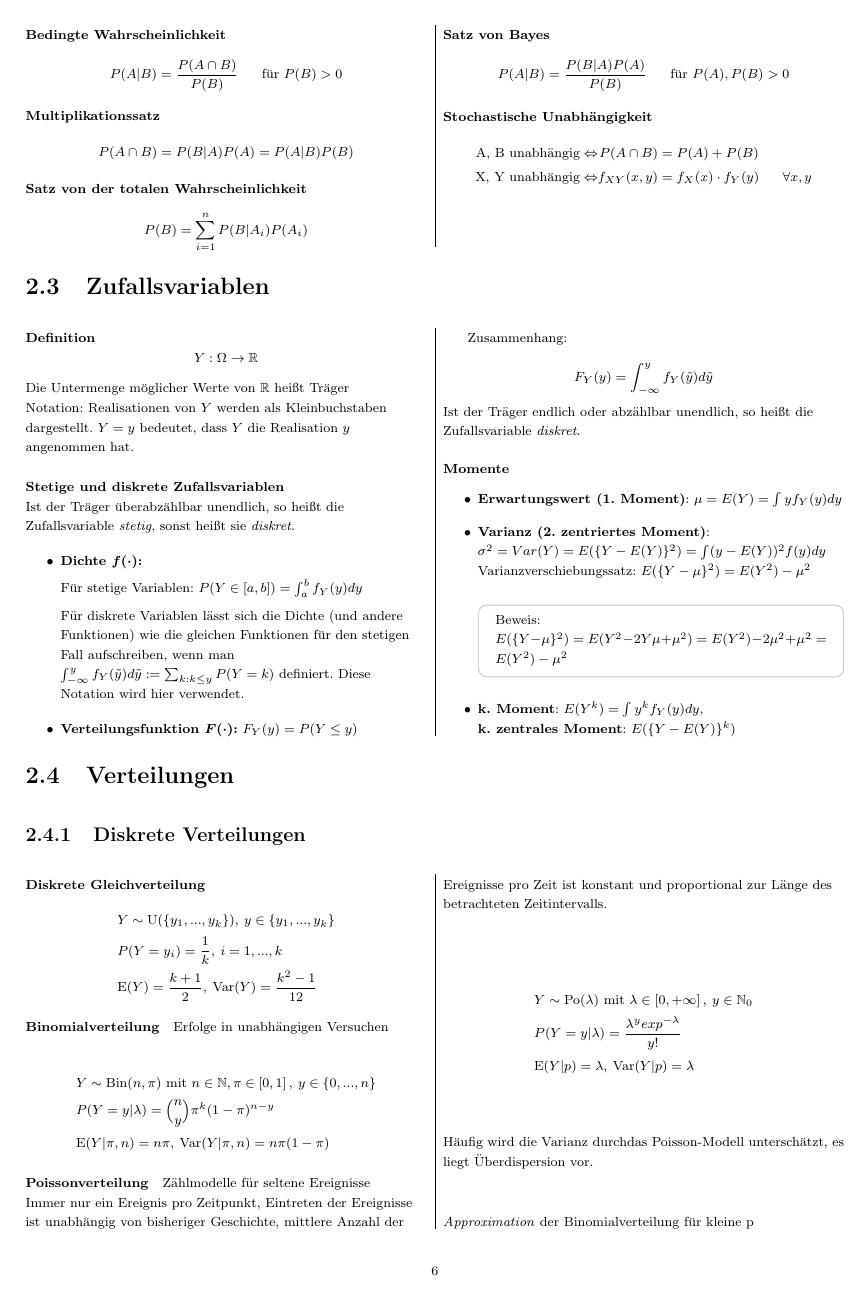
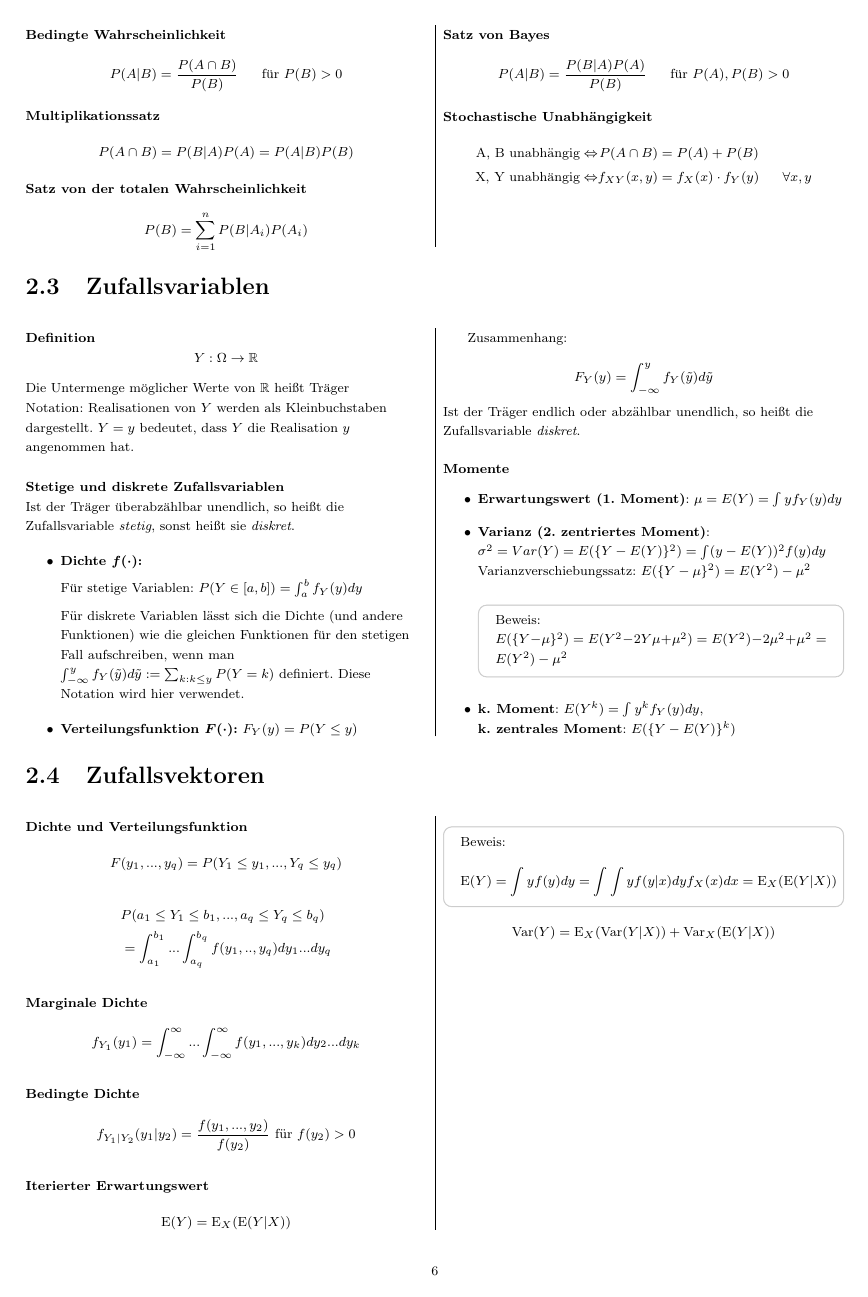
Before and after one commit to KatyFisch/statistics-cofo, a LaTeX document (fosa.tex): page 6 of 10. Compiled offline with pdfLaTeX.

```diff
--- a/fosa.tex
+++ b/fosa.tex
@@ -587,6 +587,46 @@
 
 \end{multicols}
 
+\begin{multicols}{2}[\subsection{Zufallsvektoren}][4cm]
+
+\paragraph{Dichte und Verteilungsfunktion}
+
+$$F(y_1, ..., y_q) = P(Y_1 \leq y_1, ..., Y_q \leq y_q)$$
+\begin{align*}
+& P(a_1 \leq Y_1 \leq b_1, ..., a_q \leq Y_q \leq b_q) \\
+& = \int_{a_1}^{b_1} ...\int_{a_q}^{b_q} f(y_1, .., y_q)dy_1...dy_q
+\end{align*}
+
+\paragraph{Marginale Dichte}
+
+$$f_{Y_1}(y_1) = \int_{-\infty}^{\infty}...\int_{-\infty}^{\infty} f(y_1,...,y_k)dy_2...dy_k$$
+
+\paragraph{Bedingte Dichte}
+
+$$f_{Y_1|Y_2}(y_1|y_2) = \frac{f(y_1, ..., y_2)}{f(y_2)} \text{ f"ur } f(y_2) > 0$$
+
+\paragraph{Iterierter Erwartungswert}
+
+$$\mathrm{E}(Y)=\mathrm{E}_X(\mathrm{E}(Y|X))$$
+\begin{Beweis}
+$$\mathrm{E}(Y) = \int yf(y)dy = \int\int y f(y|x)dy f_X(x)dx = \mathrm{E}_X(\mathrm{E}(Y|X))$$
+\end{Beweis}
+$$\mathrm{Var}(Y) = \mathrm{E}_X(\mathrm{Var}(Y|X)) + \mathrm{Var}_X(\mathrm{E}(Y|X))$$
+\begin{Beweis}
+\begin{align*}
+\mathrm{Var}(Y) =&  \int (y- \mu_Y)^2 f(y)dy\\
+=& \int (y- \mu_Y)^2 f(y|x)f(x)dydx\\
+=& \int (y- \mu_{Y|x} + \mu_{Y|x} - \mu_Y)^2 f(y|x)f(x)dydx\\
+=& \int (y- \mu_{Y|x})^2 f(y|x)f(x)dydx + \\
+ & \int (\mu_{Y|x} - \mu_Y)^2 f(y|x)f(x)dydx + \\
+ & 2 \int (y- \mu_{Y|x})(\mu_{Y|x} - \mu_Y) f(y|x)f(x)dydx \\
+=& \int \mathrm{Var}(Y|x)f(x)dx + \int (\mu_{Y|x} - \mu_Y)^2f(x)dx\\
+=& \mathrm{E}_X(\mathrm{Var}(Y|X)) + \mathrm{Var}_X(\mathrm{E}(Y|X))
+\end{align*}
+\end{Beweis}
+
+\end{multicols}
+
 \subsection{Verteilungen}
 
 \begin{multicols}{2}[\subsubsection{Diskrete Verteilungen}][4cm]
```
Also changed, not shown: fosa.pdf.
